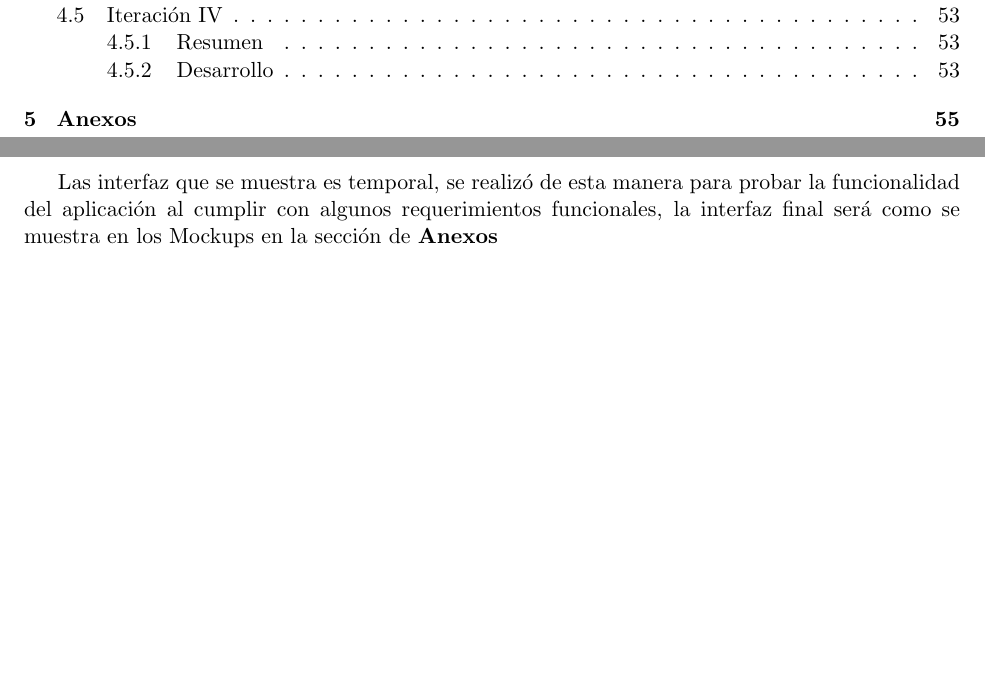
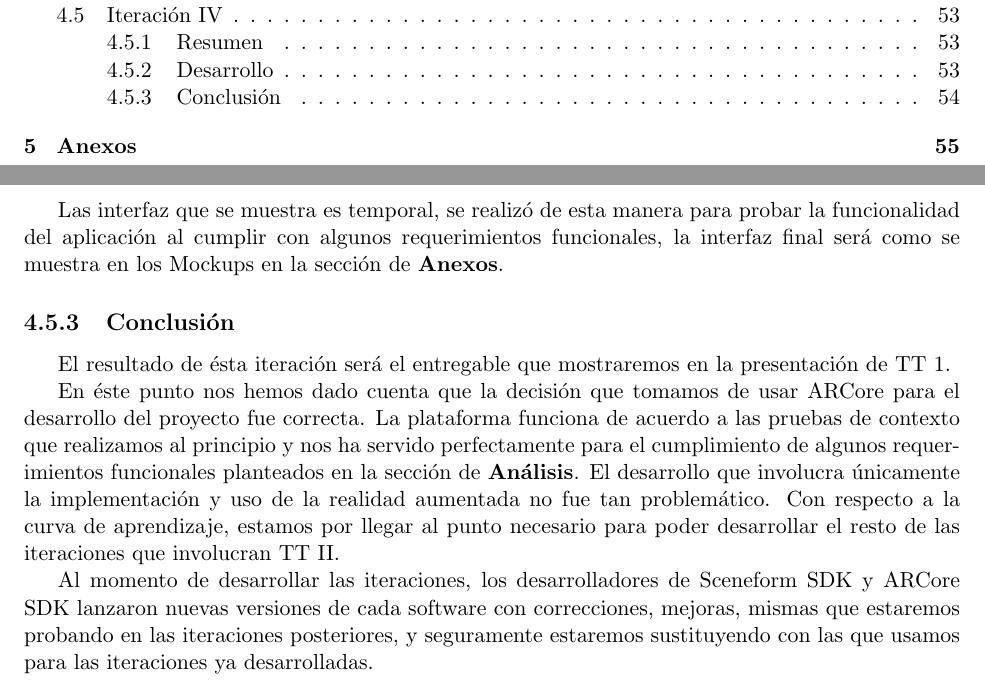
Before and after one commit to Steven0110/TT2018-A002, a LaTeX thesis (TT2018-A002/TT2018-A002.tex, which reads TT2018-A002/desarrollo/secciones/iteracion04.tex): two parts of pages 4 and 61 of 68, joined at a grey line, cut so that both start at the same text, the shorter picture padded with empty space. Compiled offline with pdfLaTeX.

Commit message:
Conclusión en iteración IV

```diff
--- a/TT2018-A002/desarrollo/secciones/iteracion04.tex
+++ b/TT2018-A002/desarrollo/secciones/iteracion04.tex
@@ -31,4 +31,8 @@ Al presionar el botón "tomar fotografía" se guardará una imagen de la escena,
 		\label{fig:foto}
 	\end{minipage}\hfill
 \end{figure}
-Las interfaz que se muestra es temporal, se realizó de esta manera para probar la funcionalidad del aplicación al cumplir con algunos requerimientos funcionales, la interfaz final será como se muestra en los Mockups en la sección de \textbf{Anexos}
+Las interfaz que se muestra es temporal, se realizó de esta manera para probar la funcionalidad del aplicación al cumplir con algunos requerimientos funcionales, la interfaz final será como se muestra en los Mockups en la sección de \textbf{Anexos}.
+
+\subsection{Conclusión}
+El resultado de ésta iteración será el entregable que mostraremos en la presentación de TT 1. \par
+En éste punto nos hemos dado cuenta que la decisión que tomamos de usar ARCore para el desarrollo del proyecto fue correcta. La plataforma funciona de acuerdo a las pruebas de contexto que realizamos al principio y nos ha servido perfectamente para el cumplimiento de algunos requerimientos funcionales planteados en la sección de \textbf{Análisis}. El desarrollo que involucra únicamente la implementación y uso de la realidad aumentada no fue tan problemático. Con respecto a la curva de aprendizaje, estamos por llegar al punto necesario para poder desarrollar el resto de las iteraciones que involucran TT II. \par Al momento de desarrollar las iteraciones, los desarrolladores de Sceneform SDK y ARCore SDK lanzaron nuevas versiones de cada software con correcciones, mejoras, mismas que estaremos probando en las iteraciones posteriores, y seguramente estaremos sustituyendo con las que usamos para las iteraciones ya desarrolladas.
```
